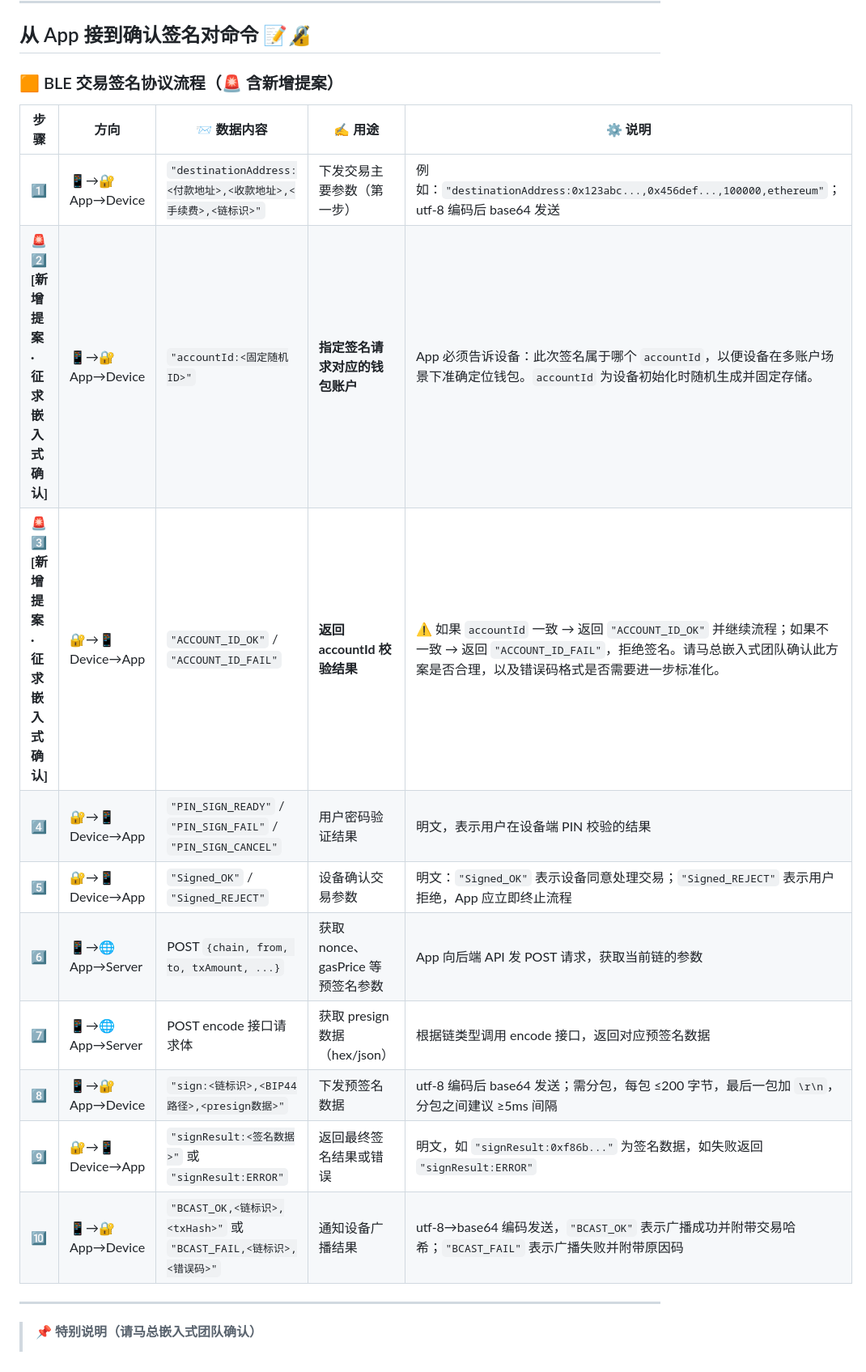
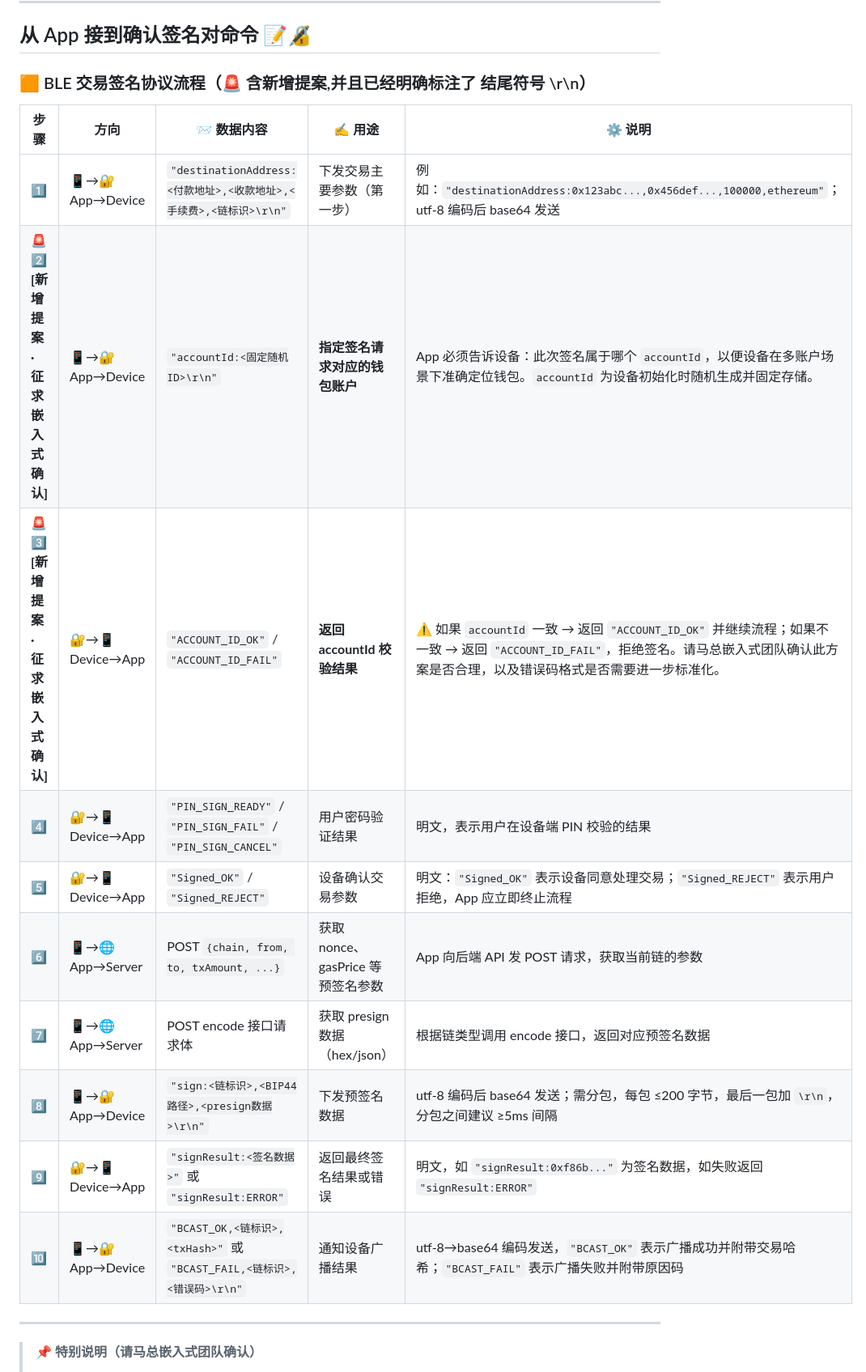
Before and after one commit to LIKKIM/LIKKIM_App, a Markdown page: docs/App与嵌入式通讯协议0903.md, the part around the change. Shown at 81% size. GitHub-like rendering.

```diff
--- a/docs/App与嵌入式通讯协议0903.md
+++ b/docs/App与嵌入式通讯协议0903.md
@@ -38,20 +38,20 @@
 
 ## 从 App 接到确认签名对命令 📝🔏
 
-### 🟧 BLE 交易签名协议流程（🚨 含新增提案）
+### 🟧 BLE 交易签名协议流程（🚨 含新增提案,并且已经明确标注了 结尾符号 \r\n）
 
-| 步骤                                 | 方向             | 📨 数据内容                                                        | ✍️ 用途                           | ⚙️ 说明                                                                                                                                                                                 |
-| ------------------------------------ | ---------------- | ------------------------------------------------------------------ | --------------------------------- | --------------------------------------------------------------------------------------------------------------------------------------------------------------------------------------- |
-| 1️⃣                                   | 📱→🔐 App→Device | `"destinationAddress:<付款地址>,<收款地址>,<手续费>,<链标识>"`     | 下发交易主要参数（第一步）        | 例如：`"destinationAddress:0x123abc...,0x456def...,100000,ethereum"`；utf-8 编码后 base64 发送                                                                                          |
-| 🚨2️⃣ **[新增提案 · 征求嵌入式确认]** | 📱→🔐 App→Device | `"accountId:<固定随机ID>"`                                         | **指定签名请求对应的钱包账户**    | App 必须告诉设备：此次签名属于哪个 `accountId`，以便设备在多账户场景下准确定位钱包。`accountId` 为设备初始化时随机生成并固定存储。                                                      |
-| 🚨3️⃣ **[新增提案 · 征求嵌入式确认]** | 🔐→📱 Device→App | `"ACCOUNT_ID_OK"` / `"ACCOUNT_ID_FAIL"`                            | **返回 accountId 校验结果**       | ⚠️ 如果 `accountId` 一致 → 返回 `"ACCOUNT_ID_OK"` 并继续流程；如果不一致 → 返回 `"ACCOUNT_ID_FAIL"`，拒绝签名。请马总嵌入式团队确认此方案是否合理，以及错误码格式是否需要进一步标准化。 |
-| 4️⃣                                   | 🔐→📱 Device→App | `"PIN_SIGN_READY"` / `"PIN_SIGN_FAIL"` / `"PIN_SIGN_CANCEL"`       | 用户密码验证结果                  | 明文，表示用户在设备端 PIN 校验的结果                                                                                                                                                   |
-| 5️⃣                                   | 🔐→📱 Device→App | `"Signed_OK"` / `"Signed_REJECT"`                                  | 设备确认交易参数                  | 明文：`"Signed_OK"` 表示设备同意处理交易；`"Signed_REJECT"` 表示用户拒绝，App 应立即终止流程                                                                                            |
-| 6️⃣                                   | 📱→🌐 App→Server | POST `{chain, from, to, txAmount, ...}`                            | 获取 nonce、gasPrice 等预签名参数 | App 向后端 API 发 POST 请求，获取当前链的参数                                                                                                                                           |
-| 7️⃣                                   | 📱→🌐 App→Server | POST encode 接口请求体                                             | 获取 presign 数据（hex/json）     | 根据链类型调用 encode 接口，返回对应预签名数据                                                                                                                                          |
-| 8️⃣                                   | 📱→🔐 App→Device | `"sign:<链标识>,<BIP44路径>,<presign数据>"`                        | 下发预签名数据                    | utf-8 编码后 base64 发送；需分包，每包 ≤200 字节，最后一包加 `\r\n`，分包之间建议 ≥5ms 间隔                                                                                             |
-| 9️⃣                                   | 🔐→📱 Device→App | `"signResult:<签名数据>"` 或 `"signResult:ERROR"`                  | 返回最终签名结果或错误            | 明文，如 `"signResult:0xf86b..."` 为签名数据，如失败返回 `"signResult:ERROR"`                                                                                                           |
-| 🔟                                   | 📱→🔐 App→Device | `"BCAST_OK,<链标识>,<txHash>"` 或 `"BCAST_FAIL,<链标识>,<错误码>"` | 通知设备广播结果                  | utf-8→base64 编码发送，`"BCAST_OK"` 表示广播成功并附带交易哈希；`"BCAST_FAIL"` 表示广播失败并附带原因码                                                                                 |
+| 步骤                                 | 方向             | 📨 数据内容                                                            | ✍️ 用途                           | ⚙️ 说明                                                                                                                                                                                 |
+| ------------------------------------ | ---------------- | ---------------------------------------------------------------------- | --------------------------------- | --------------------------------------------------------------------------------------------------------------------------------------------------------------------------------------- |
+| 1️⃣                                   | 📱→🔐 App→Device | `"destinationAddress:<付款地址>,<收款地址>,<手续费>,<链标识>\r\n"`     | 下发交易主要参数（第一步）        | 例如：`"destinationAddress:0x123abc...,0x456def...,100000,ethereum"`；utf-8 编码后 base64 发送                                                                                          |
+| 🚨2️⃣ **[新增提案 · 征求嵌入式确认]** | 📱→🔐 App→Device | `"accountId:<固定随机ID>\r\n"`                                         | **指定签名请求对应的钱包账户**    | App 必须告诉设备：此次签名属于哪个 `accountId`，以便设备在多账户场景下准确定位钱包。`accountId` 为设备初始化时随机生成并固定存储。                                                      |
+| 🚨3️⃣ **[新增提案 · 征求嵌入式确认]** | 🔐→📱 Device→App | `"ACCOUNT_ID_OK"` / `"ACCOUNT_ID_FAIL"`                                | **返回 accountId 校验结果**       | ⚠️ 如果 `accountId` 一致 → 返回 `"ACCOUNT_ID_OK"` 并继续流程；如果不一致 → 返回 `"ACCOUNT_ID_FAIL"`，拒绝签名。请马总嵌入式团队确认此方案是否合理，以及错误码格式是否需要进一步标准化。 |
+| 4️⃣                                   | 🔐→📱 Device→App | `"PIN_SIGN_READY"` / `"PIN_SIGN_FAIL"` / `"PIN_SIGN_CANCEL"`           | 用户密码验证结果                  | 明文，表示用户在设备端 PIN 校验的结果                                                                                                                                                   |
+| 5️⃣                                   | 🔐→📱 Device→App | `"Signed_OK"` / `"Signed_REJECT"`                                      | 设备确认交易参数                  | 明文：`"Signed_OK"` 表示设备同意处理交易；`"Signed_REJECT"` 表示用户拒绝，App 应立即终止流程                                                                                            |
+| 6️⃣                                   | 📱→🌐 App→Server | POST `{chain, from, to, txAmount, ...}`                                | 获取 nonce、gasPrice 等预签名参数 | App 向后端 API 发 POST 请求，获取当前链的参数                                                                                                                                           |
+| 7️⃣                                   | 📱→🌐 App→Server | POST encode 接口请求体                                                 | 获取 presign 数据（hex/json）     | 根据链类型调用 encode 接口，返回对应预签名数据                                                                                                                                          |
+| 8️⃣                                   | 📱→🔐 App→Device | `"sign:<链标识>,<BIP44路径>,<presign数据>\r\n"`                        | 下发预签名数据                    | utf-8 编码后 base64 发送；需分包，每包 ≤200 字节，最后一包加 `\r\n`，分包之间建议 ≥5ms 间隔                                                                                             |
+| 9️⃣                                   | 🔐→📱 Device→App | `"signResult:<签名数据>"` 或 `"signResult:ERROR"`                      | 返回最终签名结果或错误            | 明文，如 `"signResult:0xf86b..."` 为签名数据，如失败返回 `"signResult:ERROR"`                                                                                                           |
+| 🔟                                   | 📱→🔐 App→Device | `"BCAST_OK,<链标识>,<txHash>"` 或 `"BCAST_FAIL,<链标识>,<错误码>\r\n"` | 通知设备广播结果                  | utf-8→base64 编码发送，`"BCAST_OK"` 表示广播成功并附带交易哈希；`"BCAST_FAIL"` 表示广播失败并附带原因码                                                                                 |
 
 ---
 
```
